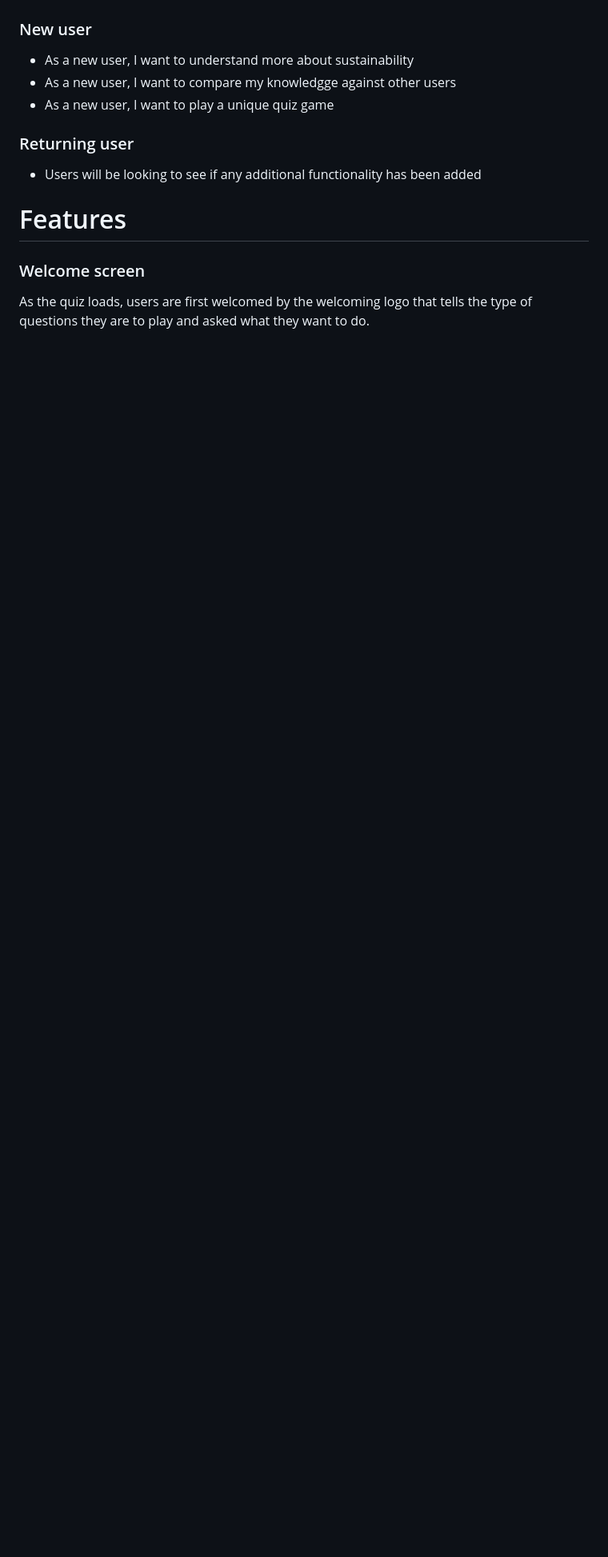
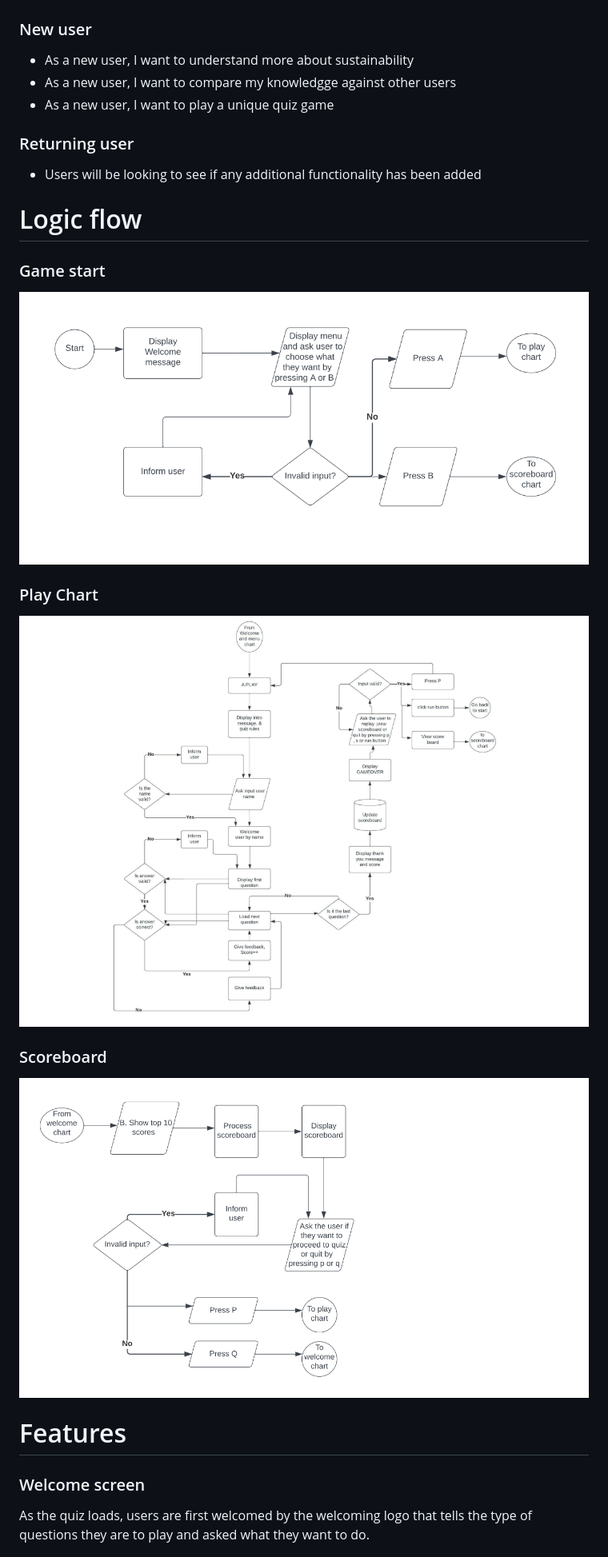
Before and after one commit to pauline-rugwevera/sustainability_quiz, a Markdown page: README.md, the part around the change printed below. Shown: that part at 80% size. Rendered like a GitHub page; pictures changed too: assets/images/Screenshot_101.png (added), assets/images/Screenshot_102.png (added), assets/images/Screenshot_99.png (added); blank space fills up the shorter version.

Commit message:
Update images, add game flow charts

```diff
--- a/README.md
+++ b/README.md
@@ -18,6 +18,16 @@ Are you walking the talk when it comes to sustainability? Sustainability means m
 
 ### Returning user
 - Users will be looking to see if any additional functionality has been added
+
+# Logic flow
+### Game start
+![start](assets/images/Screenshot_99.png)
+
+### Play Chart
+![play](assets/images/Screenshot_101.png)
+
+### Scoreboard
+![scoreboard](assets/images/Screenshot_102.png)
 
 # Features
 ### Welcome screen
```
Also changed, not shown: other parts of README.md (+3 -1 lines), assets/images/Screenshot_98.png (added).
